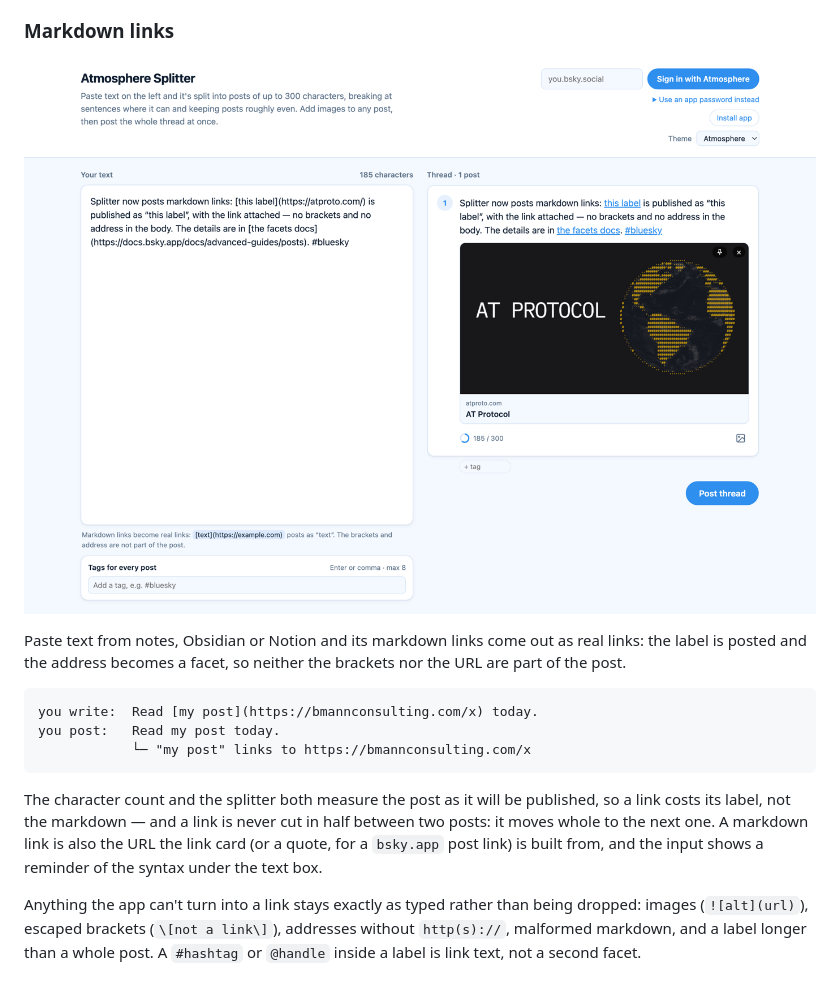
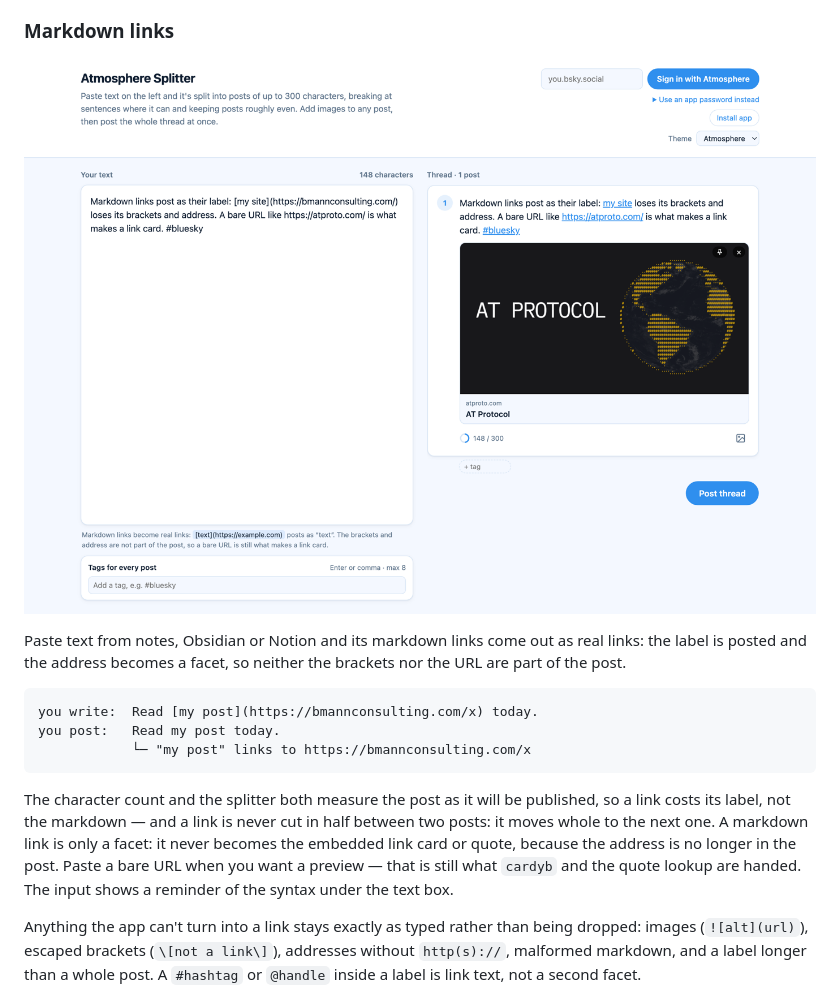
Before and after one commit to bmann/Splitter, a Markdown page: README.md, the part around the change. GitHub-like rendering; pictures changed too: docs/screenshots/markdown-links.png.

```diff
--- a/README.md
+++ b/README.md
@@ -53,8 +53,10 @@ you post:   Read my post today.
 
 The character count and the splitter both measure the post as it will be published, so a link costs
 its label, not the markdown — and a link is never cut in half between two posts: it moves whole to
-the next one. A markdown link is also the URL the link card (or a quote, for a `bsky.app` post link)
-is built from, and the input shows a reminder of the syntax under the text box.
+the next one. A markdown link is only a facet: it never becomes the embedded link card or quote,
+because the address is no longer in the post. Paste a bare URL when you want a preview — that is
+still what `cardyb` and the quote lookup are handed. The input shows a reminder of the syntax under
+the text box.
 
 Anything the app can't turn into a link stays exactly as typed rather than being dropped: images
 (`![alt](url)`), escaped brackets (`\[not a link\]`), addresses without `http(s)://`, malformed
```
Also changed, not shown: CLAUDE.md (+2 -2 lines), 2 other files.
